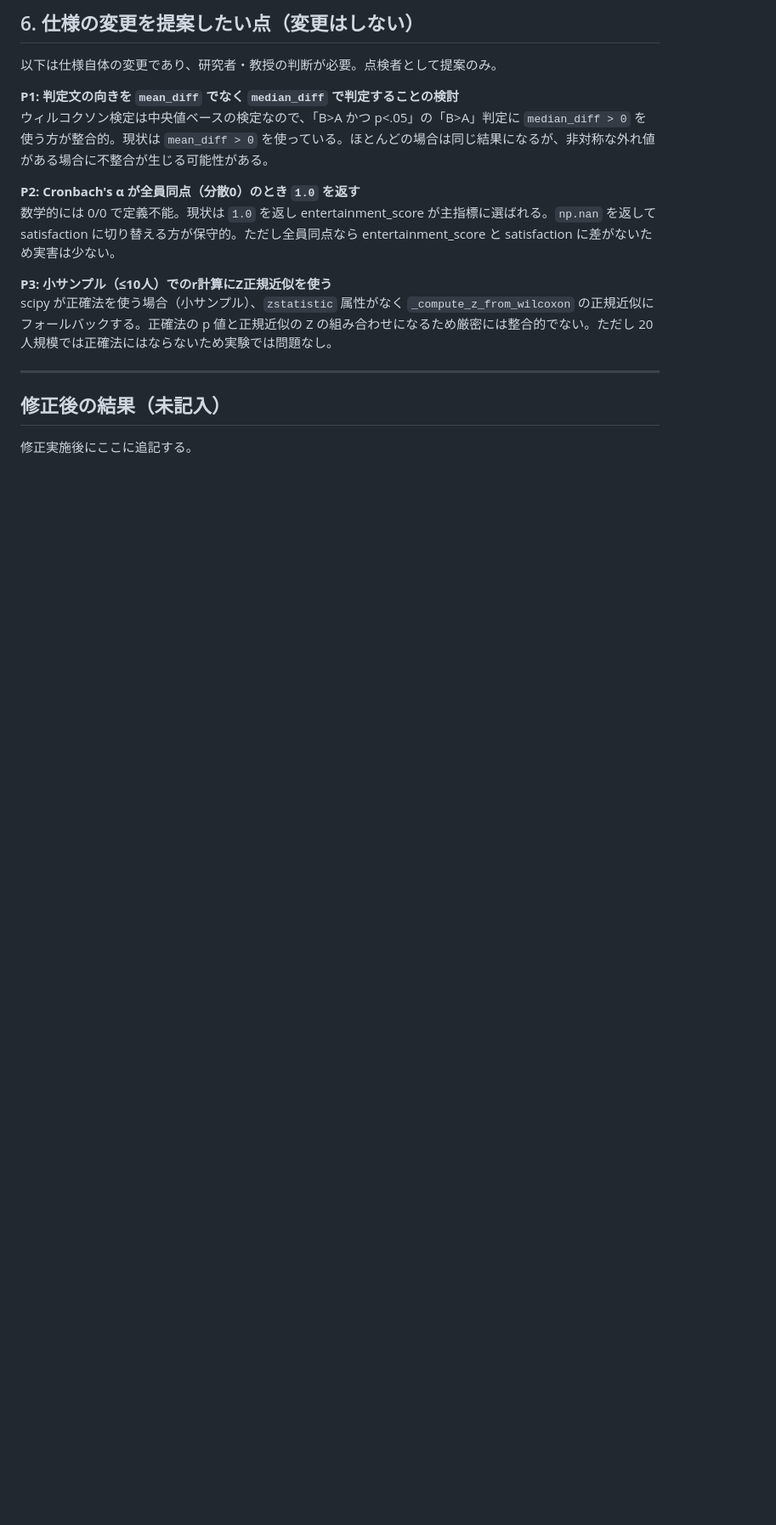
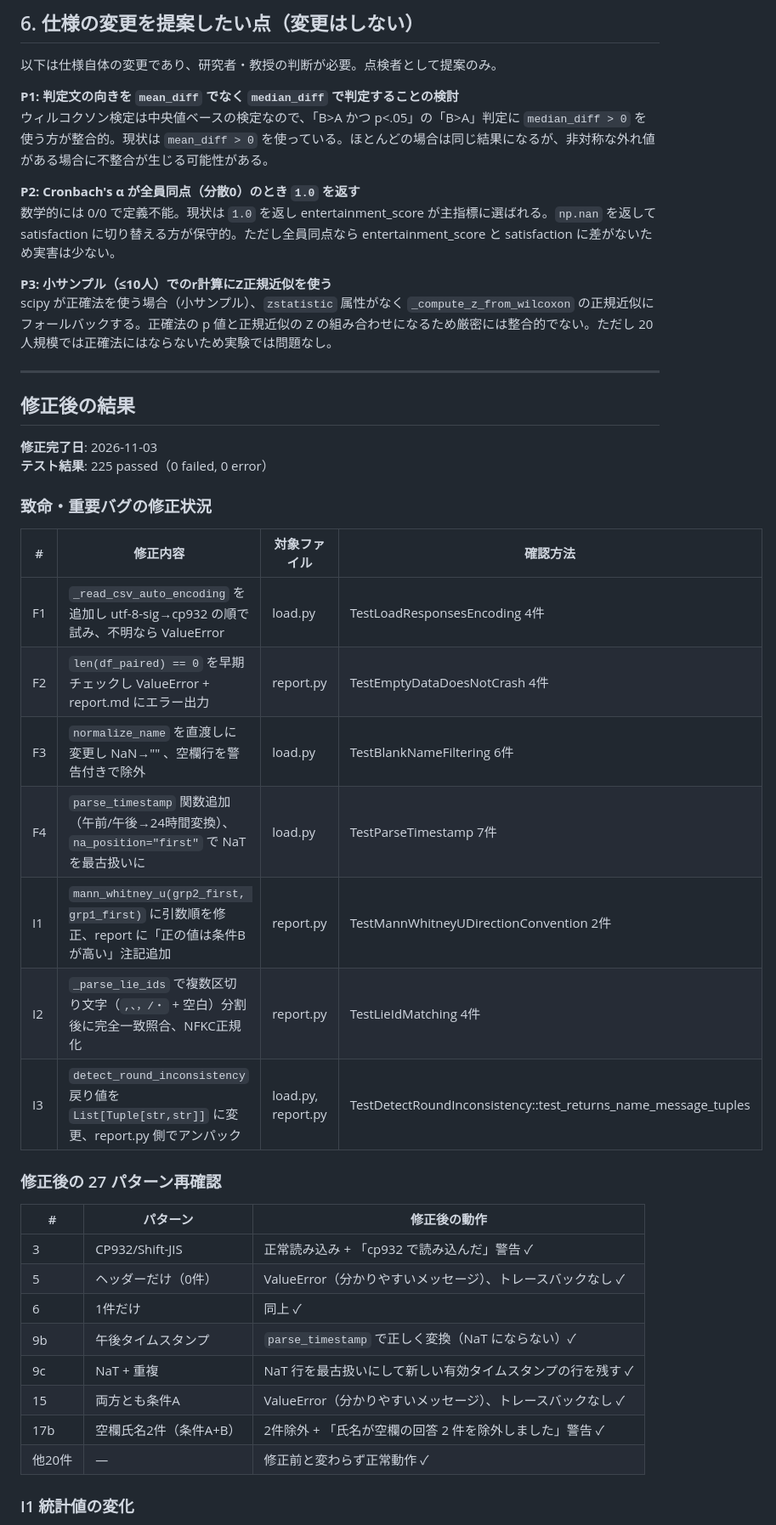
Before and after one commit to yuto-f04/Qwen_develop, a Markdown page: docs/ANALYSIS_REVIEW.md, the part around one of its changes. Shown at 85% size. Rendered like a GitHub page; blank space fills up the shorter version.

Commit message:
docs: ANALYSIS_REVIEW.md に修正後の結果を追記

```diff
--- a/docs/ANALYSIS_REVIEW.md
+++ b/docs/ANALYSIS_REVIEW.md
@@ -142,6 +142,35 @@ scipy が正確法を使う場合（小サンプル）、`zstatistic` 属性が
 
 ---
 
-## 修正後の結果（未記入）
+## 修正後の結果
 
-修正実施後にここに追記する。
+**修正完了日**: 2026-11-03
+**テスト結果**: 225 passed（0 failed, 0 error）
+
+### 致命・重要バグの修正状況
+
+| # | 修正内容 | 対象ファイル | 確認方法 |
+|---|----------|------------|---------|
+| F1 | `_read_csv_auto_encoding` を追加し utf-8-sig→cp932 の順で試み、不明なら ValueError | load.py | TestLoadResponsesEncoding 4件 |
+| F2 | `len(df_paired) == 0` を早期チェックし ValueError + report.md にエラー出力 | report.py | TestEmptyDataDoesNotCrash 4件 |
+| F3 | `normalize_name` を直渡しに変更し NaN→"" 、空欄行を警告付きで除外 | load.py | TestBlankNameFiltering 6件 |
+| F4 | `parse_timestamp` 関数追加（午前/午後→24時間変換）、`na_position="first"` で NaT を最古扱いに | load.py | TestParseTimestamp 7件 |
+| I1 | `mann_whitney_u(grp2_first, grp1_first)` に引数順を修正、report に「正の値は条件Bが高い」注記追加 | report.py | TestMannWhitneyUDirectionConvention 2件 |
+| I2 | `_parse_lie_ids` で複数区切り文字（`,、，/・` + 空白）分割後に完全一致照合、NFKC正規化 | report.py | TestLieIdMatching 4件 |
+| I3 | `detect_round_inconsistency` 戻り値を `List[Tuple[str,str]]` に変更、report.py 側でアンパック | load.py, report.py | TestDetectRoundInconsistency::test_returns_name_message_tuples |
+
+### 修正後の 27 パターン再確認
+
+| # | パターン | 修正後の動作 |
+|---|---------|-----------|
+| 3 | CP932/Shift-JIS | 正常読み込み + 「cp932 で読み込んだ」警告 ✓ |
+| 5 | ヘッダーだけ（0件）| ValueError（分かりやすいメッセージ）、トレースバックなし ✓ |
+| 6 | 1件だけ | 同上 ✓ |
+| 9b | 午後タイムスタンプ | `parse_timestamp` で正しく変換（NaT にならない）✓ |
+| 9c | NaT + 重複 | NaT 行を最古扱いにして新しい有効タイムスタンプの行を残す ✓ |
+| 15 | 両方とも条件A | ValueError（分かりやすいメッセージ）、トレースバックなし ✓ |
+| 17b | 空欄氏名2件（条件A+B） | 2件除外 + 「氏名が空欄の回答 2 件を除外しました」警告 ✓ |
+| 他20件 | — | 修正前と変わらず正常動作 ✓ |
+
+### I1 統計値の変化
+
```
Also changed, not shown: other parts of docs/ANALYSIS_REVIEW.md (+20 -0 lines).
